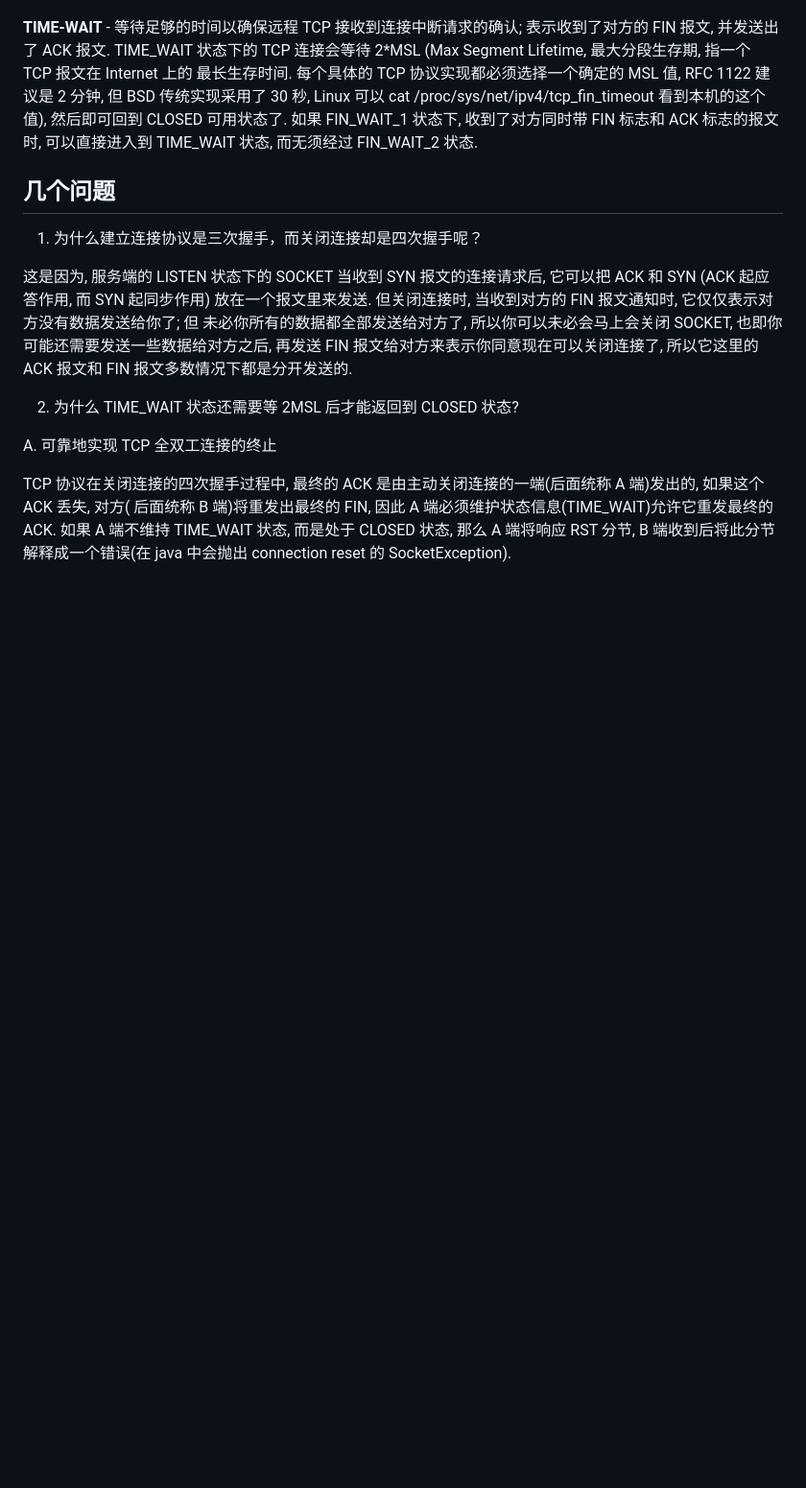
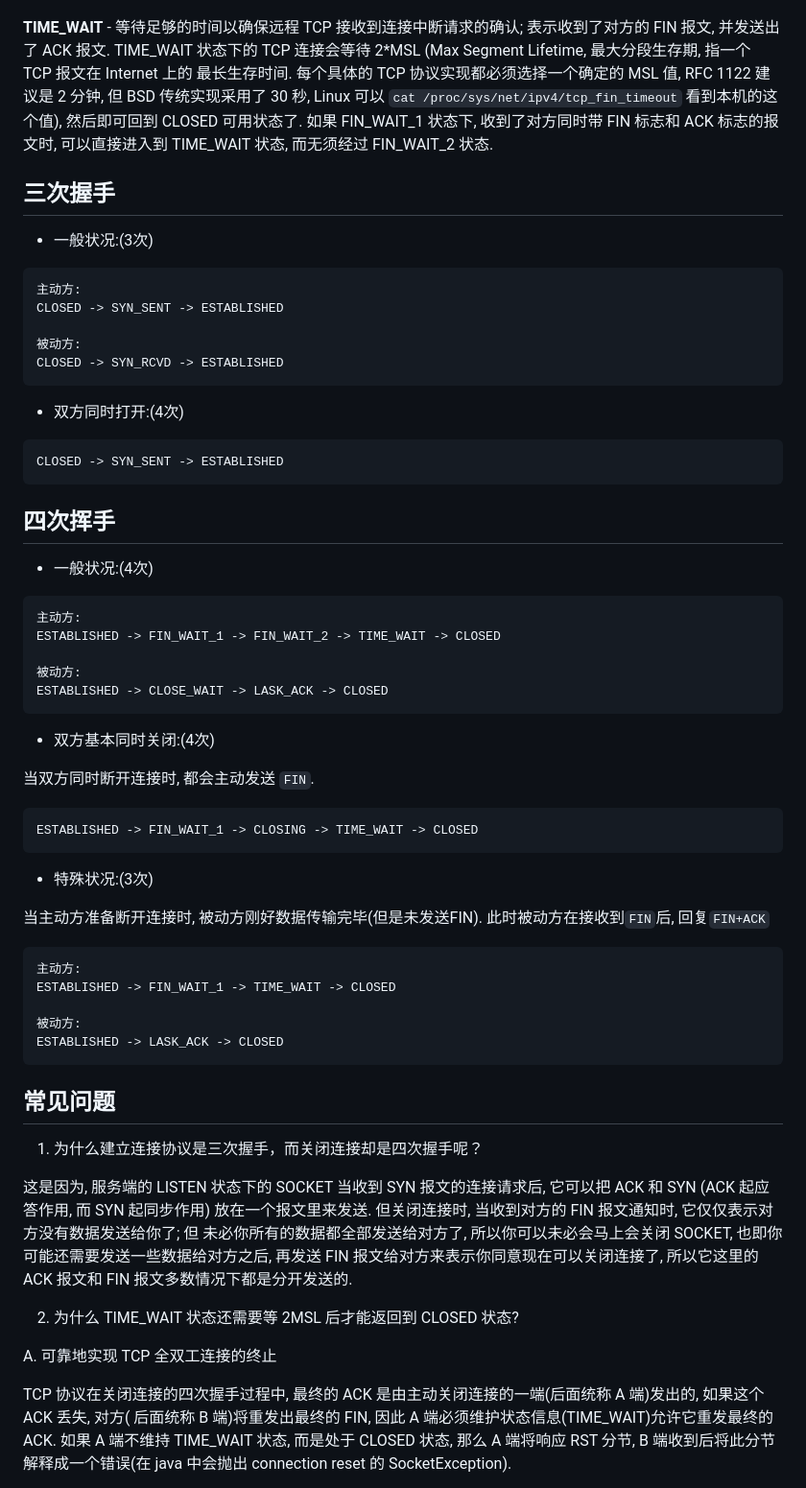
Before and after one commit to tiechui1994/note, a Markdown page: tcp/state.md, the part around the change printed below. Shown: that part at 96% size. Rendered like a GitHub page; blank space fills up the shorter version.

````diff
--- a/tcp/state.md
+++ b/tcp/state.md
@@ -69,15 +70,65 @@ FIN_WAIT_2 状态有时仍可以用 netstat 看到.
 ACK 报文后, 也就可以进入到 CLOSED 可用状态了.
 
 
-**TIME-WAIT** - 等待足够的时间以确保远程 TCP 接收到连接中断请求的确认; 表示收到了对方的 FIN 报文, 并发送出了 ACK 报文.
+**TIME_WAIT** - 等待足够的时间以确保远程 TCP 接收到连接中断请求的确认; 表示收到了对方的 FIN 报文, 并发送出了 ACK 报文.
 TIME_WAIT 状态下的 TCP 连接会等待 2*MSL (Max Segment Lifetime, 最大分段生存期, 指一个 TCP 报文在 Internet 上的
 最长生存时间. 每个具体的 TCP 协议实现都必须选择一个确定的 MSL 值, RFC 1122 建议是 2 分钟, 但 BSD 传统实现采用了 30 秒,
-Linux 可以 cat /proc/sys/net/ipv4/tcp_fin_timeout 看到本机的这个值), 然后即可回到 CLOSED 可用状态了.
+Linux 可以 `cat /proc/sys/net/ipv4/tcp_fin_timeout` 看到本机的这个值), 然后即可回到 CLOSED 可用状态了.
 如果 FIN_WAIT_1 状态下, 收到了对方同时带 FIN 标志和 ACK 标志的报文时, 可以直接进入到 TIME_WAIT 状态, 而无须经过
 FIN_WAIT_2 状态.
 
+## 三次握手
 
-## 几个问题
+- 一般状况:(3次)
+
+```
+主动方:
+CLOSED -> SYN_SENT -> ESTABLISHED
+
+被动方:
+CLOSED -> SYN_RCVD -> ESTABLISHED
+```
+
+- 双方同时打开:(4次)
+
+```
+CLOSED -> SYN_SENT -> ESTABLISHED
+```
+
+
+## 四次挥手
+
+- 一般状况:(4次)
+
+```
+主动方:
+ESTABLISHED -> FIN_WAIT_1 -> FIN_WAIT_2 -> TIME_WAIT -> CLOSED
+
+被动方:
+ESTABLISHED -> CLOSE_WAIT -> LASK_ACK -> CLOSED
+```
+
+- 双方基本同时关闭:(4次)
+
+当双方同时断开连接时, 都会主动发送 `FIN`.
+
+```
+ESTABLISHED -> FIN_WAIT_1 -> CLOSING -> TIME_WAIT -> CLOSED
+```
+
+- 特殊状况:(3次)
+
+当主动方准备断开连接时, 被动方刚好数据传输完毕(但是未发送FIN). 此时被动方在接收到`FIN`后, 回复`FIN+ACK`
+
+```
+主动方:
+ESTABLISHED -> FIN_WAIT_1 -> TIME_WAIT -> CLOSED
+
+被动方:
+ESTABLISHED -> LASK_ACK -> CLOSED
+```
+
+## 常见问题
 
 1) 为什么建立连接协议是三次握手，而关闭连接却是四次握手呢？
 
````
Also changed, not shown: other parts of tcp/state.md (+14 -13 lines), images/tcp_state.jpg (deleted), images/tcp_state.png (added).
